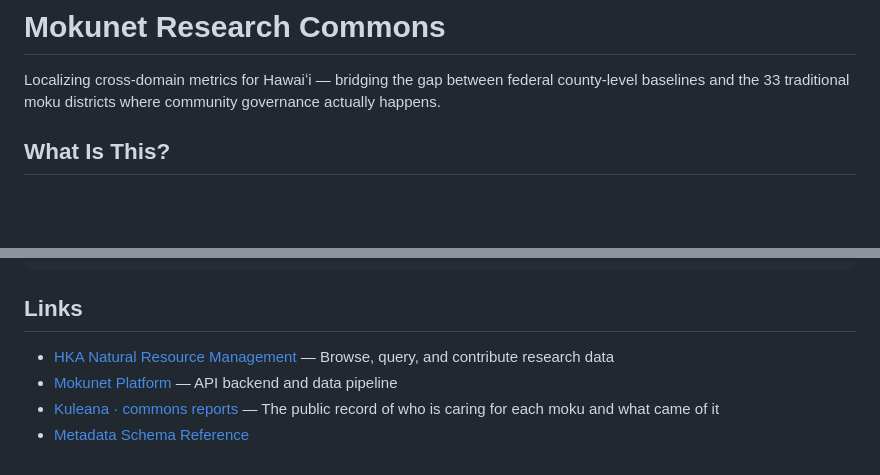
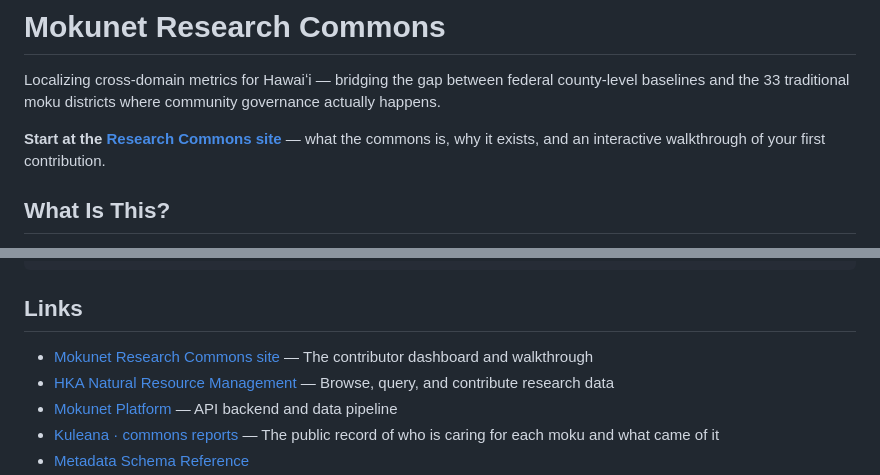
Before and after one commit to Aina-Design-Corp/mokulearner-research, a Markdown page: README.md, 2 parts joined by grey strips. Drawn GitHub-style; blank space fills up the shorter version.

Commit message:
docs(readme): the Pages site is the Research Commons' entry point (CANON §7, 2026-10-15)
Co-Authored-By: Claude Opus 5.5 <noreply@anthropic.com>

```diff
--- a/README.md
+++ b/README.md
@@ -1,6 +1,8 @@
 # Mokunet Research Commons
 
 Localizing cross-domain metrics for Hawaiʻi — bridging the gap between federal county-level baselines and the 33 traditional moku districts where community governance actually happens.
+
+**Start at the [Research Commons site](https://aina-design-corp.github.io/mokulearner-research/)** — what the commons is, why it exists, and an interactive walkthrough of your first contribution.
 
 ## What Is This?
 
@@ -183,6 +185,7 @@ scripts/validate-pr.mjs     Local validator (run before opening a PR)
 
 ## Links
 
+- [Mokunet Research Commons site](https://aina-design-corp.github.io/mokulearner-research/) — The contributor dashboard and walkthrough
 - [HKA Natural Resource Management](https://huikoeaina.ainadesign.org) — Browse, query, and contribute research data
 - [Mokunet Platform](https://hawaii.mokunet.us) — API backend and data pipeline
 - [Kuleana · commons reports](https://kuleana.ainadesign.org) — The public record of who is caring for each moku and what came of it
```
